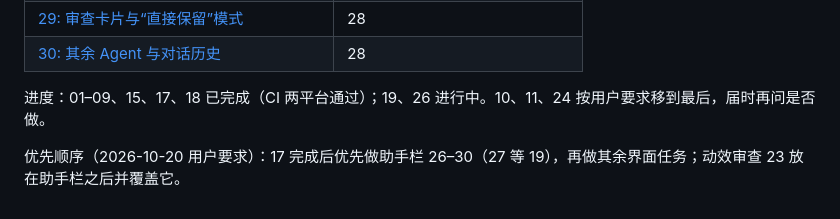
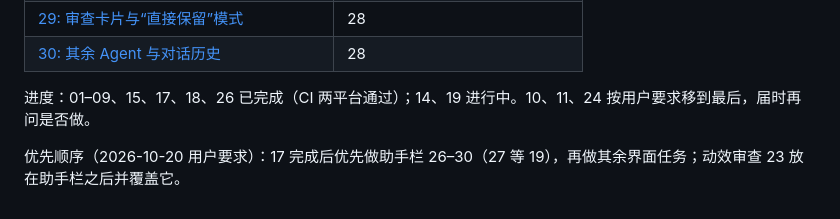
Before and after one commit to zz2543/notes-lite, a Markdown page: .scratch/notes-desktop/README.md, the part around the change. Rendered like a GitHub page.

Commit message:
docs(scratch): ticket 26 completed after CI passed on both platforms
Co-Authored-By: Claude Opus 5.5 <noreply@anthropic.com>

```diff
--- a/.scratch/notes-desktop/README.md
+++ b/.scratch/notes-desktop/README.md
@@ -37,6 +37,6 @@
 | [29: 审查卡片与“直接保留”模式](issues/29-turn-review.md) | 28 |
 | [30: 其余 Agent 与对话历史](issues/30-more-agents-history.md) | 28 |
 
-进度：01–09、15、17、18 已完成（CI 两平台通过）；19、26 进行中。10、11、24 按用户要求移到最后，届时再问是否做。
+进度：01–09、15、17、18、26 已完成（CI 两平台通过）；14、19 进行中。10、11、24 按用户要求移到最后，届时再问是否做。
 
 优先顺序（2026-10-20 用户要求）：17 完成后优先做助手栏 26–30（27 等 19），再做其余界面任务；动效审查 23 放在助手栏之后并覆盖它。
```
Also changed, not shown: 1 other file.
